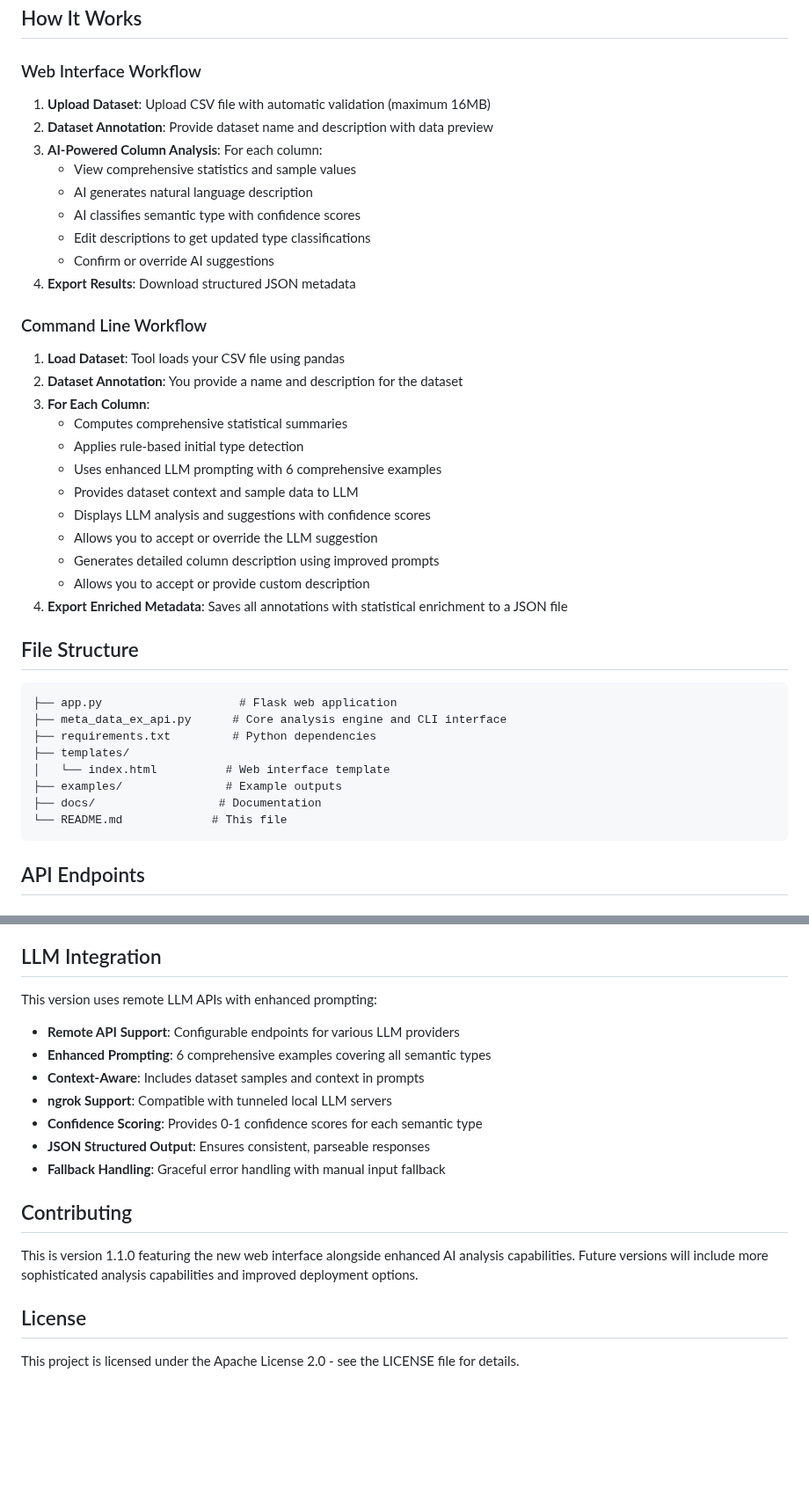
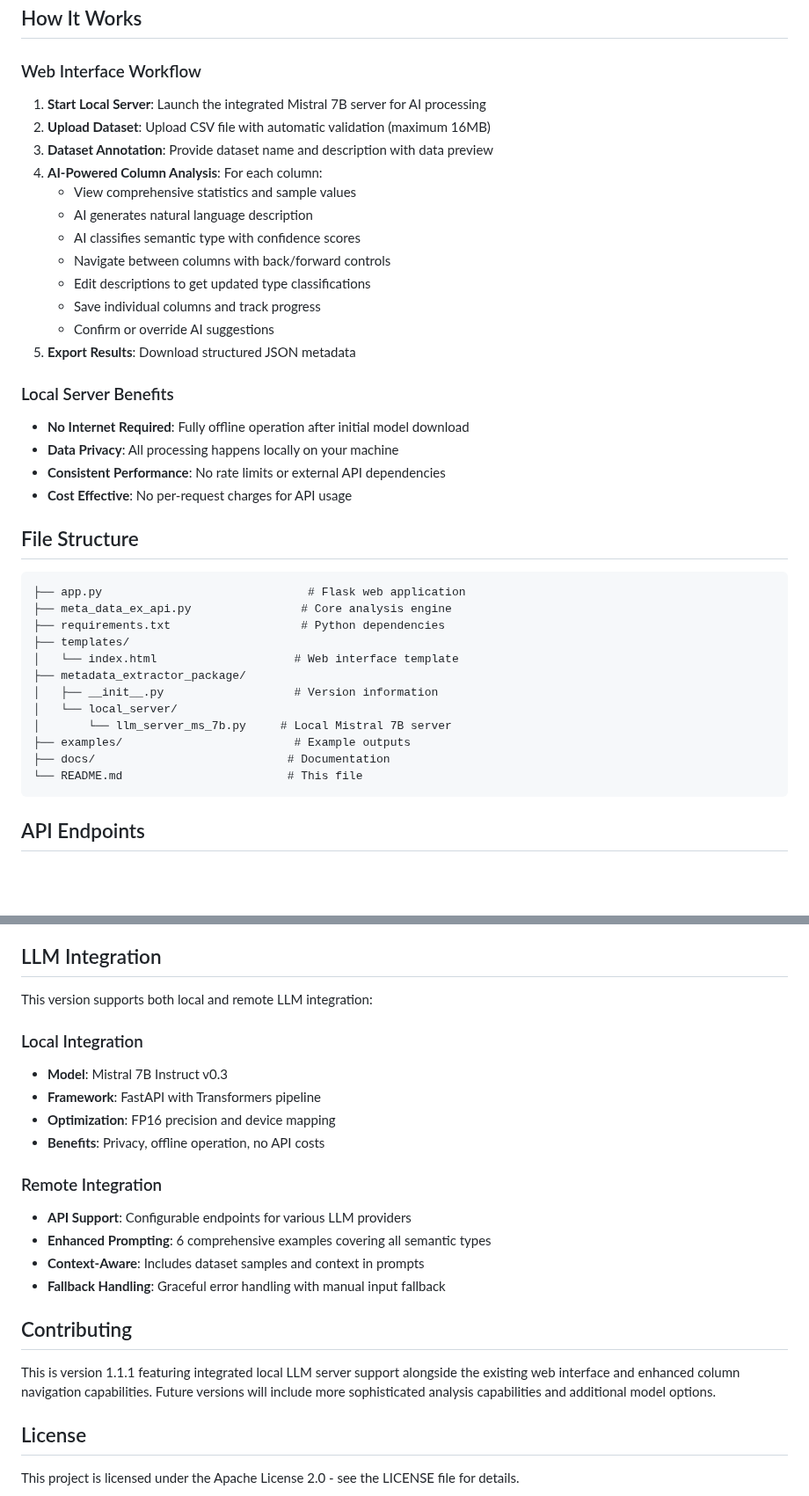
Before and after one commit to siddharth6000/llm_metadata_generator, a Markdown page: README.md, 2 parts joined by grey strips. Shown at 88% size. GitHub-like rendering; blank space fills up the shorter version.

````diff
--- a/README.md
+++ b/README.md
@@ -94,41 +118,40 @@ The tool supports local LLM servers, ngrok tunnels for remote access, and cloud
 ## How It Works
 
 ### Web Interface Workflow
-1. **Upload Dataset**: Upload CSV file with automatic validation (maximum 16MB)
-2. **Dataset Annotation**: Provide dataset name and description with data preview
-3. **AI-Powered Column Analysis**: For each column:
+1. **Start Local Server**: Launch the integrated Mistral 7B server for AI processing
+2. **Upload Dataset**: Upload CSV file with automatic validation (maximum 16MB)
+3. **Dataset Annotation**: Provide dataset name and description with data preview
+4. **AI-Powered Column Analysis**: For each column:
    - View comprehensive statistics and sample values
    - AI generates natural language description
    - AI classifies semantic type with confidence scores
+   - Navigate between columns with back/forward controls
    - Edit descriptions to get updated type classifications
+   - Save individual columns and track progress
    - Confirm or override AI suggestions
-4. **Export Results**: Download structured JSON metadata
+5. **Export Results**: Download structured JSON metadata
 
-### Command Line Workflow
-1. **Load Dataset**: Tool loads your CSV file using pandas
-2. **Dataset Annotation**: You provide a name and description for the dataset
-3. **For Each Column**:
-   - Computes comprehensive statistical summaries
-   - Applies rule-based initial type detection
-   - Uses enhanced LLM prompting with 6 comprehensive examples
-   - Provides dataset context and sample data to LLM
-   - Displays LLM analysis and suggestions with confidence scores
-   - Allows you to accept or override the LLM suggestion
-   - Generates detailed column description using improved prompts
-   - Allows you to accept or provide custom description
-4. **Export Enriched Metadata**: Saves all annotations with statistical enrichment to a JSON file
+### Local Server Benefits
+- **No Internet Required**: Fully offline operation after initial model download
+- **Data Privacy**: All processing happens locally on your machine
+- **Consistent Performance**: No rate limits or external API dependencies
+- **Cost Effective**: No per-request charges for API usage
 
 ## File Structure
 
 ```
-├── app.py                    # Flask web application
-├── meta_data_ex_api.py      # Core analysis engine and CLI interface
-├── requirements.txt         # Python dependencies
+├── app.py                              # Flask web application
+├── meta_data_ex_api.py                # Core analysis engine
+├── requirements.txt                   # Python dependencies
 ├── templates/
-│   └── index.html          # Web interface template
-├── examples/               # Example outputs
-├── docs/                  # Documentation
-└── README.md             # This file
+│   └── index.html                    # Web interface template
+├── metadata_extractor_package/
+│   ├── __init__.py                   # Version information
+│   └── local_server/
+│       └── llm_server_ms_7b.py     # Local Mistral 7B server
+├── examples/                         # Example outputs
+├── docs/                            # Documentation
+└── README.md                        # This file
 ```
 
 ## API Endpoints
@@ -260,18 +285,23 @@ The tool automatically computes relevant statistics based on data type:
 
 ## LLM Integration
 
-This version uses remote LLM APIs with enhanced prompting:
-- **Remote API Support**: Configurable endpoints for various LLM providers
+This version supports both local and remote LLM integration:
+
+### Local Integration
+- **Model**: Mistral 7B Instruct v0.3
+- **Framework**: FastAPI with Transformers pipeline
+- **Optimization**: FP16 precision and device mapping
+- **Benefits**: Privacy, offline operation, no API costs
+
+### Remote Integration
+- **API Support**: Configurable endpoints for various LLM providers
 - **Enhanced Prompting**: 6 comprehensive examples covering all semantic types
 - **Context-Aware**: Includes dataset samples and context in prompts
-- **ngrok Support**: Compatible with tunneled local LLM servers
-- **Confidence Scoring**: Provides 0-1 confidence scores for each semantic type
-- **JSON Structured Output**: Ensures consistent, parseable responses
 - **Fallback Handling**: Graceful error handling with manual input fallback
 
 ## Contributing
 
-This is version 1.1.0 featuring the new web interface alongside enhanced AI analysis capabilities. Future versions will include more sophisticated analysis capabilities and improved deployment options.
+This is version 1.1.1 featuring integrated local LLM server support alongside the existing web interface and enhanced column navigation capabilities. Future versions will include more sophisticated analysis capabilities and additional model options.
 
 ## License
 
````
Also changed, not shown: other parts of README.md (+80 -54 lines).
